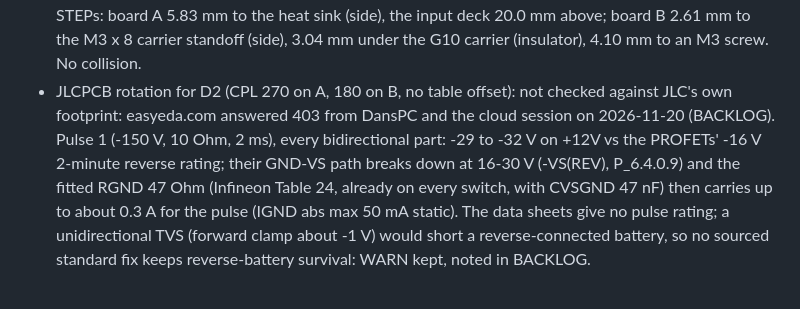
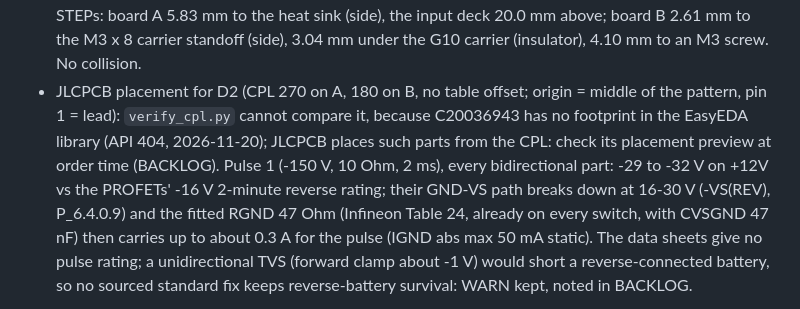
Before and after one commit to living-relation/custom-pdm, a Markdown page: docs/parts-audit.md, the part around the change. Drawn GitHub-style.

```diff
--- a/docs/parts-audit.md
+++ b/docs/parts-audit.md
@@ -569,7 +569,7 @@ Footprint (`tools/d2_tvs.py lib`, dingoPDM:D_DO-218AB_Vishay_SM8S): Vishay doc 9
 - Clamp copper: top +12V pour over the lead pad and under the body, top GND pour over the tab (solid connections; the main GND pour uses thermal spokes), 0.8 / 0.4 mm vias, none in a pad. Surge current (verify_spice, below): load dump B Ri 0.5 Ohm 11.2 A for 400 ms, pulse 2a 32 A for 50 us, pulse 1 10 A for 2 ms; one 0.4 mm via fuses at about 11 A for 0.4 s (Onderdonk, 20 um wall), so >= 10 vias per net (A 12 / 10, B 10 / 14) keep each under about 1.1 A.
 - SPICE after the move (`verify_spice.py`, a 4 nH J1 -> D2 plane path added): load dump B 31-327 W (12-131 J) vs 622 W allowed PASS; 2a 32.4-34.0 V PASS; 3a / 3b absorbed by the caps PASS; pulse 1 -29.1 / -31.6 V WARN (as before). Same as at the old spot to 0.1 V.
 - Enclosure v2c rev B (models folder; revC not published on 2026-11-20), D2 body from our board STEPs: board A 5.83 mm to the heat sink (side), the input deck 20.0 mm above; board B 2.61 mm to the M3 x 8 carrier standoff (side), 3.04 mm under the G10 carrier (insulator), 4.10 mm to an M3 screw. No collision.
-- JLCPCB rotation for D2 (CPL 270 on A, 180 on B, no table offset): not checked against JLC's own footprint: easyeda.com answered 403 from DansPC and the cloud session on 2026-11-20 (BACKLOG).
+- JLCPCB placement for D2 (CPL 270 on A, 180 on B, no table offset; origin = middle of the pattern, pin 1 = lead): `verify_cpl.py` cannot compare it, because C20036943 has no footprint in the EasyEDA library (API 404, 2026-11-20); JLCPCB places such parts from the CPL: check its placement preview at order time (BACKLOG).
 Pulse 1 (-150 V, 10 Ohm, 2 ms), every bidirectional part: -29 to -32 V on +12V vs the PROFETs' -16 V 2-minute reverse rating; their GND-VS path breaks down at 16-30 V (-VS(REV), P_6.4.0.9) and the fitted RGND 47 Ohm (Infineon Table 24, already on every switch, with CVSGND 47 nF) then carries up to about 0.3 A for the pulse (IGND abs max 50 mA static). The data sheets give no pulse rating; a unidirectional TVS (forward clamp about -1 V) would short a reverse-connected battery, so no sourced standard fix keeps reverse-battery survival: WARN kept, noted in BACKLOG.
 
 Sources: TI SBOS833R (TLV900x, Nov 2021); TI SLOS066AE; Microchip DS20001733L (MCP6001/2/4); Nexperia PDZ-B series data sheet (2004-03-22 / NXP); Infineon BTS7008-2EPA Rev 1.20, BTS7004-1EPP, BTS70012-1ESP Rev 1.21 (Tables 3, 24, P_4.1.0.3 / .5 / .9, P_6.4.0.9, P_8.6.0.6 / .7, P_9.6.x); Vishay SM8S10CA thru SM8S85CA doc 98229 (rev 23-Jan-2026), SM8S10AHM3 thru SM8S43AHM3 doc 98647 (rev 16-Jan-2024); Littelfuse 5.0SMDJ data sheet; Panjit load-dump TVS flyer (panjit.com.tw); Panjit SM8H14CAS-AU ~ SM8H48CAS-AU data sheet Rev.00 (2025-05-22, page 5 DO-218AB dimensions / pad layout); Bourns SM8S-Q series data sheet ("Product Dimensions", "Recommended Footprint"); LCSC product pages C2058050, C85392, C557518, C3720850, C2990549, C20036943 (read 2026-11-20); Digi-Key product pages 18869881 (Vishay SM8S24CAHM3/I, listed obsolete) and 9920516 (Bourns SM8S24CA-Q, active, 14,800 in stock), read 2026-11-20.
```
Also changed, not shown: docs/pcb-verification.md (+4 -4 lines), docs/diagrams/pcbverify-current-board-a.png, docs/diagrams/pcbverify-current-board-b.png, docs/diagrams/thermal-board-b-feed150lo-fans.png, 1 other file.
